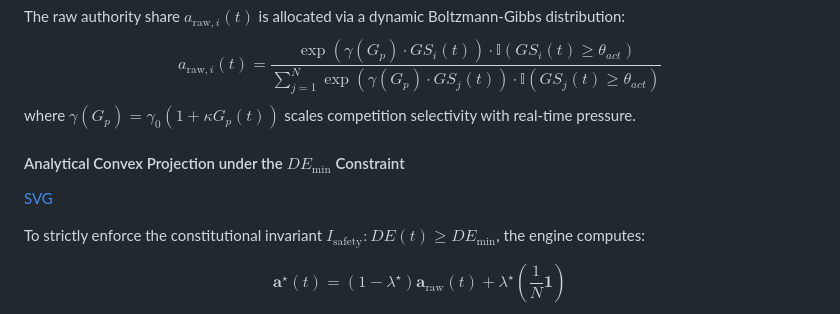
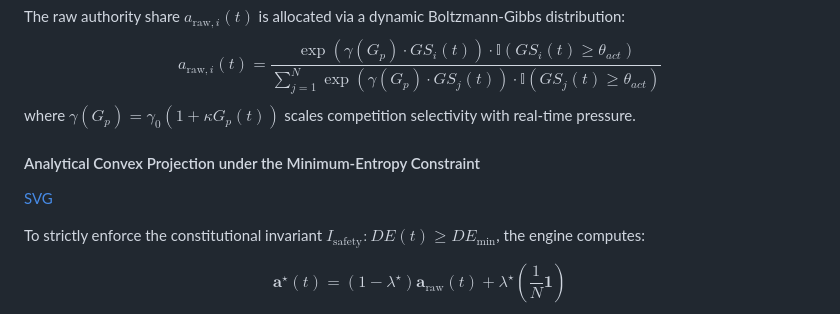
Before and after one commit to RayanAndish/ADG-Mole-Rat, a Markdown page: README.md, the part around one of its changes. GitHub-like rendering.

```diff
--- a/README.md
+++ b/README.md
@@ -109,5 +109,5 @@ The raw authority share $a_{\text{raw}, i}(t)$ is allocated via a dynamic Boltzm
 $$a_{\text{raw}, i}(t) = \frac{\exp\left(\gamma(G_p) \cdot GS_i(t)\right) \cdot \mathbb{I}\left(GS_i(t) \ge \theta_{act}\right)}{\sum_{j=1}^N \exp\left(\gamma(G_p) \cdot GS_j(t)\right) \cdot \mathbb{I}\left(GS_j(t) \ge \theta_{act}\right)}$$
 where $\gamma(G_p) = \gamma_0 (1 + \kappa G_p(t))$ scales competition selectivity with real-time pressure.
 
-#### Analytical Convex Projection under the $DE_{\min}$ Constraint
+#### Analytical Convex Projection under the Minimum-Entropy Constraint
 
```
Also changed, not shown: other parts of README.md (+1 -1 lines).
